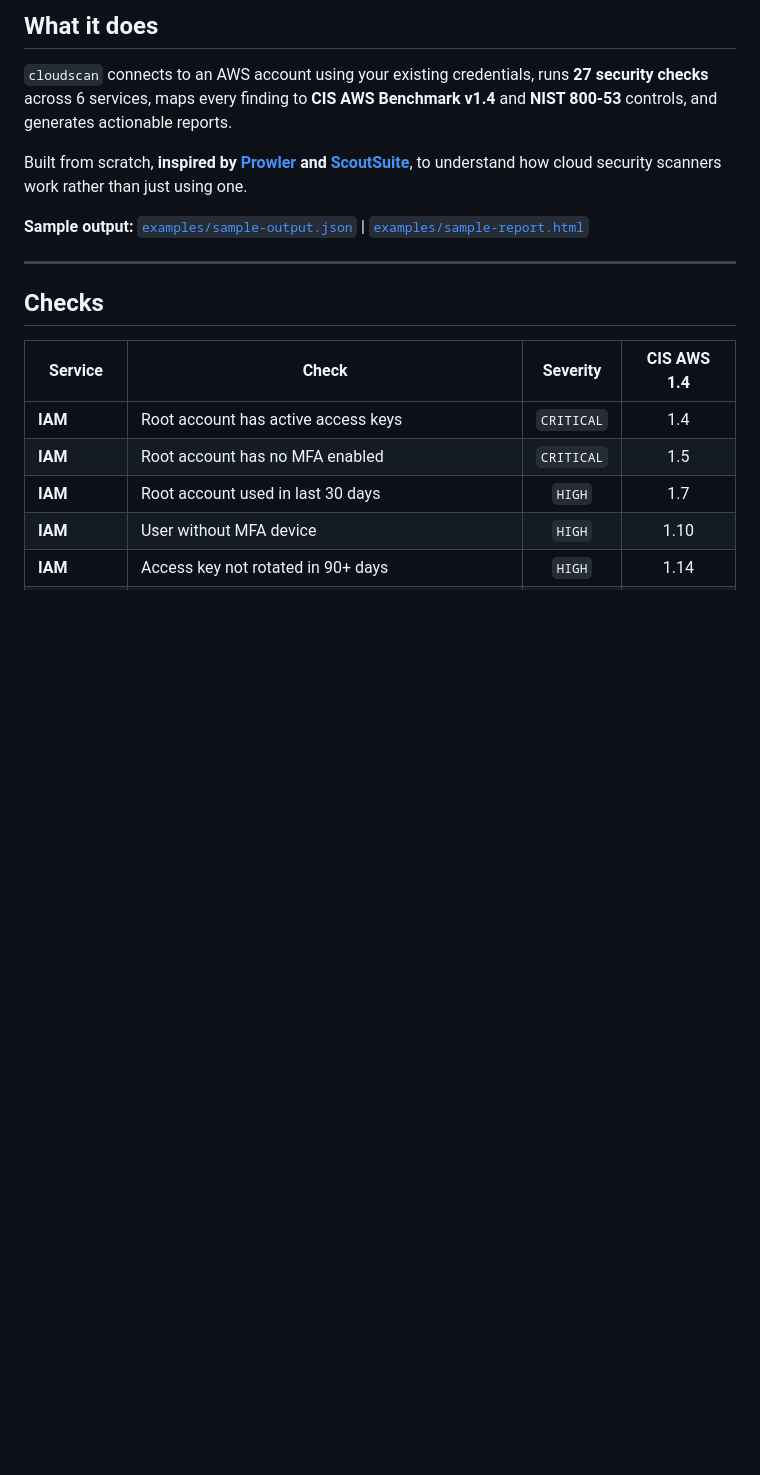
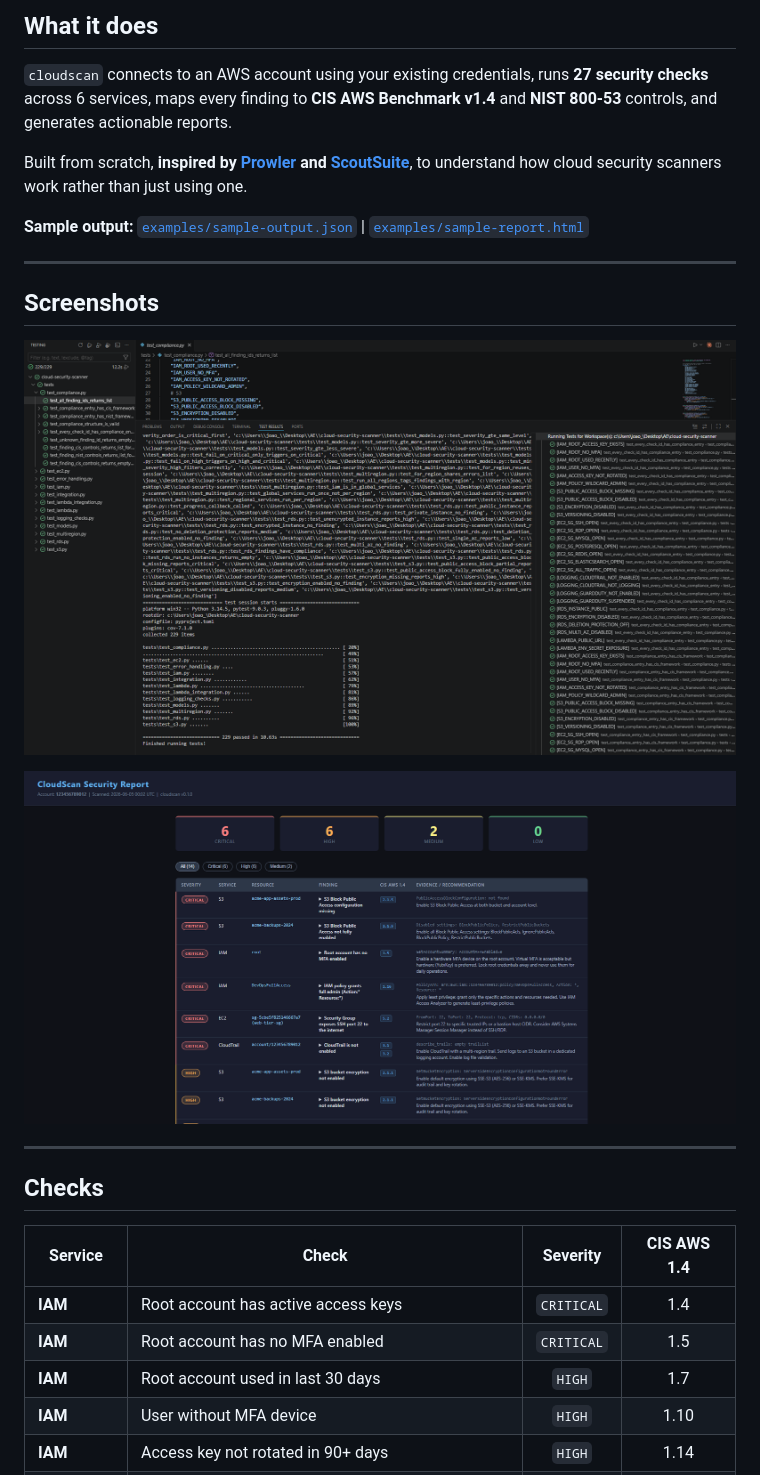
Before and after one commit to oliveira2304/cloud-security-scanner, a Markdown page: README.md, the part around the change. GitHub-like rendering; blank space fills up the shorter version.

Commit message:
docs: link screenshots in README

```diff
--- a/README.md
+++ b/README.md
@@ -16,6 +16,14 @@
 Built from scratch, **inspired by [Prowler](https://github.com/prowler-cloud/prowler) and [ScoutSuite](https://github.com/nccgroup/ScoutSuite)**, to understand how cloud security scanners work rather than just using one.
 
 **Sample output:** [`examples/sample-output.json`](examples/sample-output.json) | [`examples/sample-report.html`](examples/sample-report.html)
+
+---
+
+## Screenshots
+
+![229 tests passing in VS Code](docs/image-1780620692352.png)
+
+![HTML Security Report with CIS controls](docs/image-1780620698582.png)
 
 ---
 
```
